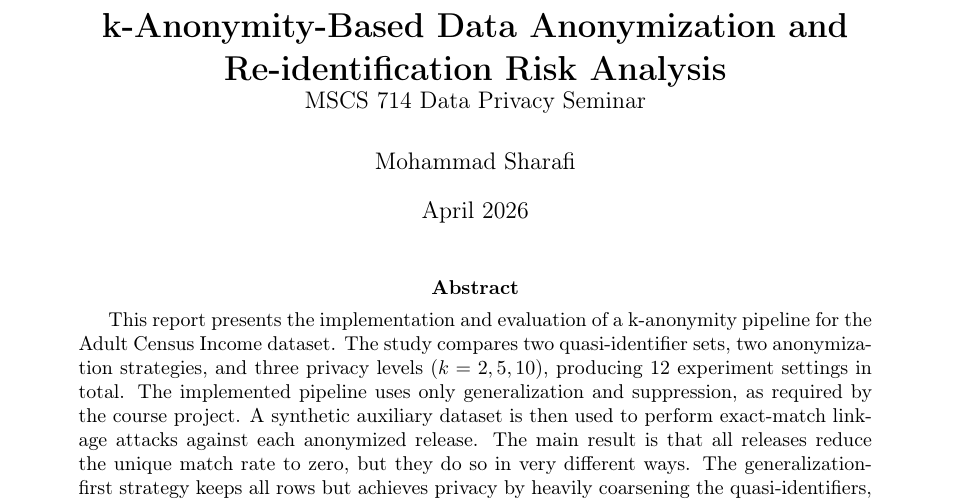
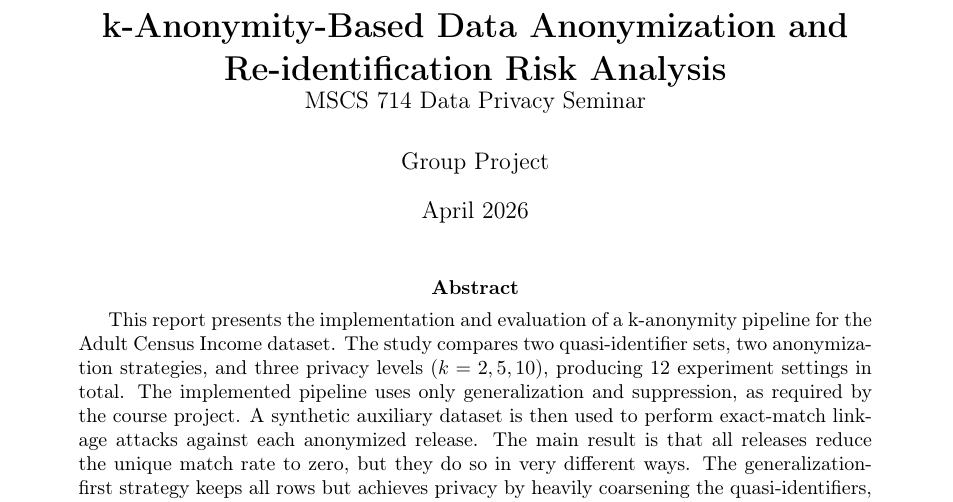
Before and after one commit to MohammadSharafi/k-anonymity-risk-analysis, a LaTeX paper (report/project4_k_anonymity_report.tex): part of page 1 of 9, cut so that both start at the same text. Compiled offline with pdfLaTeX.

Commit message:
Update report author to group project

```diff
--- a/report/project4_k_anonymity_report.tex
+++ b/report/project4_k_anonymity_report.tex
@@ -23,7 +23,7 @@
 
 \title{\textbf{k-Anonymity-Based Data Anonymization and Re-identification Risk Analysis}\\
 \large MSCS 714 Data Privacy Seminar}
-\author{Mohammad Sharafi}
+\author{Group Project}
 \date{April 2026}
 
 \begin{document}
```
Also changed, not shown: report/project4_k_anonymity_report.pdf.
